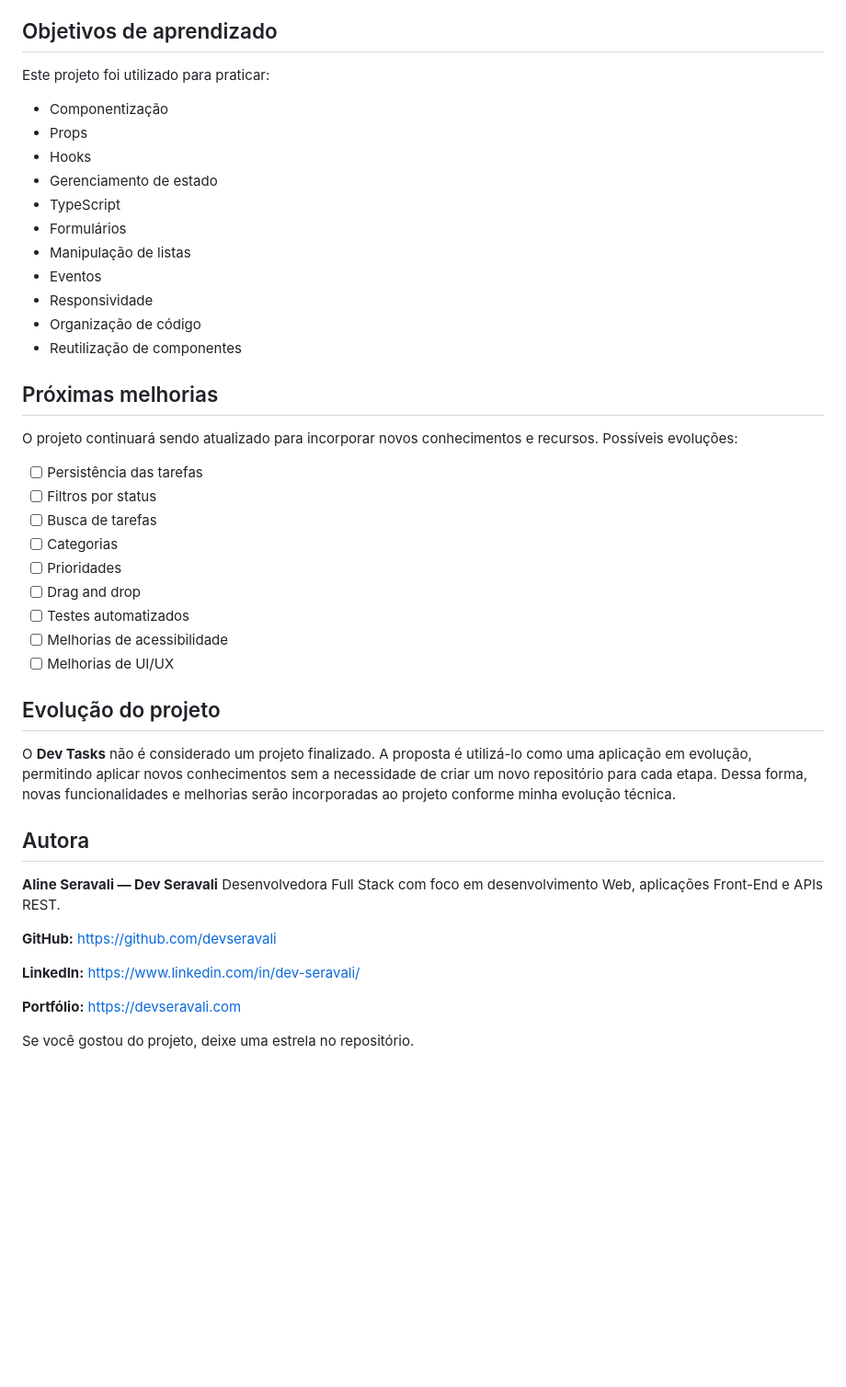
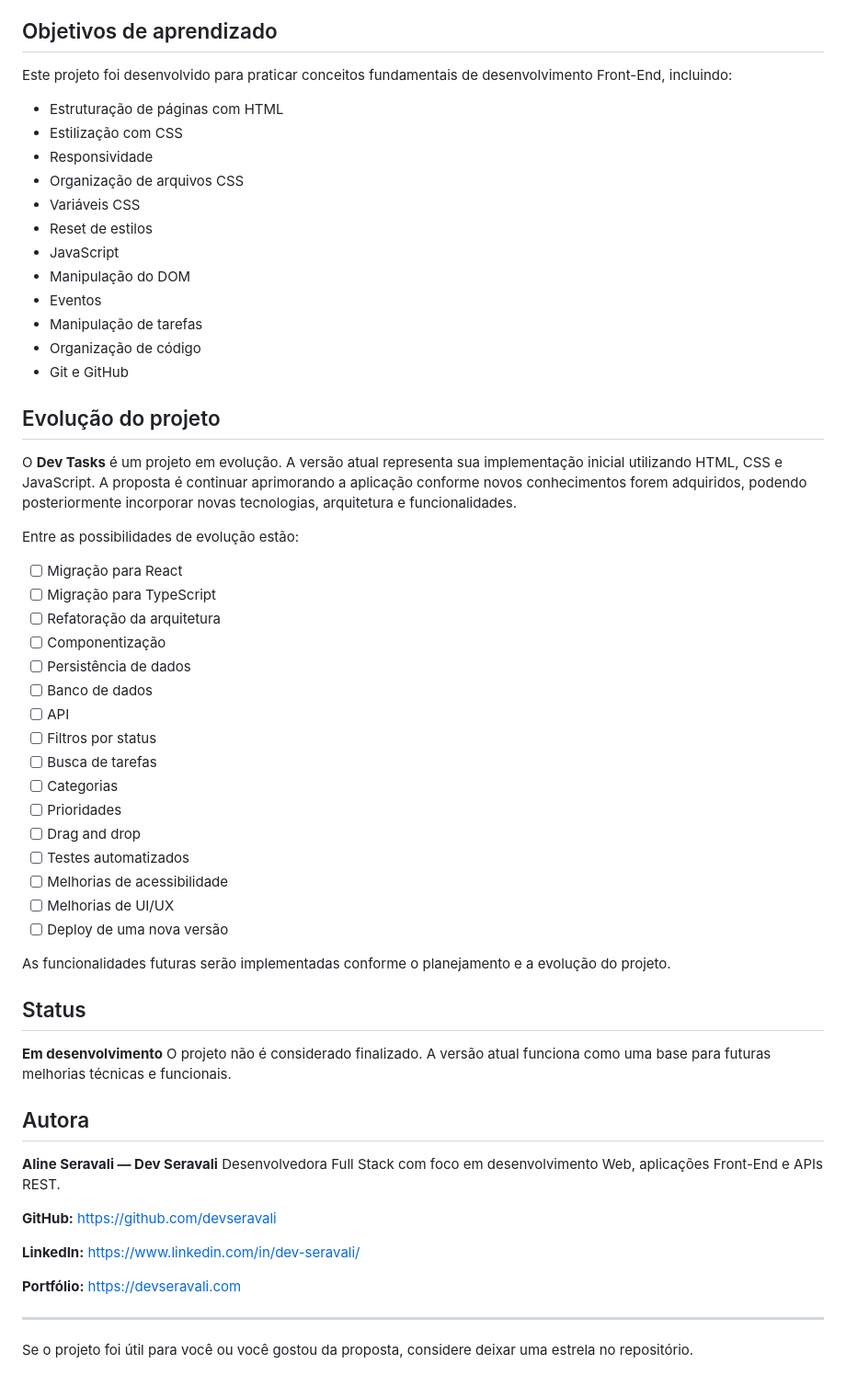
Before and after one commit to devseravali/dev-tasks, a Markdown page: README.MD, the part around one of its changes. Shown at 92% size. Drawn GitHub-style; blank space fills up the shorter version.

```diff
--- a/README.MD
+++ b/README.MD
@@ -65,22 +66,33 @@ A aplicação estará disponível no endereço informado pelo Vite no terminal.
 
 ## Objetivos de aprendizado
-Este projeto foi utilizado para praticar:
-* Componentização
-* Props
-* Hooks
-* Gerenciamento de estado
-* TypeScript
-* Formulários
-* Manipulação de listas
+Este projeto foi desenvolvido para praticar conceitos fundamentais de desenvolvimento Front-End, incluindo:
+* Estruturação de páginas com HTML
+* Estilização com CSS
+* Responsividade
+* Organização de arquivos CSS
+* Variáveis CSS
+* Reset de estilos
+* JavaScript
+* Manipulação do DOM
 * Eventos
-* Responsividade
+* Manipulação de tarefas
 * Organização de código
-* Reutilização de componentes
+* Git e GitHub
 
-## Próximas melhorias
-O projeto continuará sendo atualizado para incorporar novos conhecimentos e recursos.
-Possíveis evoluções:
-* [ ] Persistência das tarefas
+## Evolução do projeto
+
+O **Dev Tasks** é um projeto em evolução.
+A versão atual representa sua implementação inicial utilizando HTML, CSS e JavaScript. A proposta é continuar aprimorando a aplicação conforme novos conhecimentos forem adquiridos, podendo posteriormente incorporar novas tecnologias, arquitetura e funcionalidades.
+
+Entre as possibilidades de evolução estão:
+
+* [ ] Migração para React
+* [ ] Migração para TypeScript
+* [ ] Refatoração da arquitetura
+* [ ] Componentização
+* [ ] Persistência de dados
+* [ ] Banco de dados
+* [ ] API
 * [ ] Filtros por status
 * [ ] Busca de tarefas
 * [ ] Categorias
@@ -89,10 +101,13 @@ Possíveis evoluções:
 * [ ] Testes automatizados
 * [ ] Melhorias de acessibilidade
 * [ ] Melhorias de UI/UX
+* [ ] Deploy de uma nova versão
 
-## Evolução do projeto
-O **Dev Tasks** não é considerado um projeto finalizado. A proposta é utilizá-lo como uma aplicação em evolução, permitindo aplicar novos conhecimentos sem a necessidade de criar um novo repositório para cada etapa.
-Dessa forma, novas funcionalidades e melhorias serão incorporadas ao projeto conforme minha evolução técnica.
+As funcionalidades futuras serão implementadas conforme o planejamento e a evolução do projeto.
+
+## Status
+**Em desenvolvimento**
+O projeto não é considerado finalizado. A versão atual funciona como uma base para futuras melhorias técnicas e funcionais.
 
 ## Autora
 **Aline Seravali — Dev Seravali**
@@ -107,4 +122,6 @@ https://www.linkedin.com/in/dev-seravali/
 **Portfólio:**
 https://devseravali.com
 
-Se você gostou do projeto, deixe uma estrela no repositório.
+---
+
+Se o projeto foi útil para você ou você gostou da proposta, considere deixar uma estrela no repositório.
```
Also changed, not shown: other parts of README.MD (+31 -30 lines).
